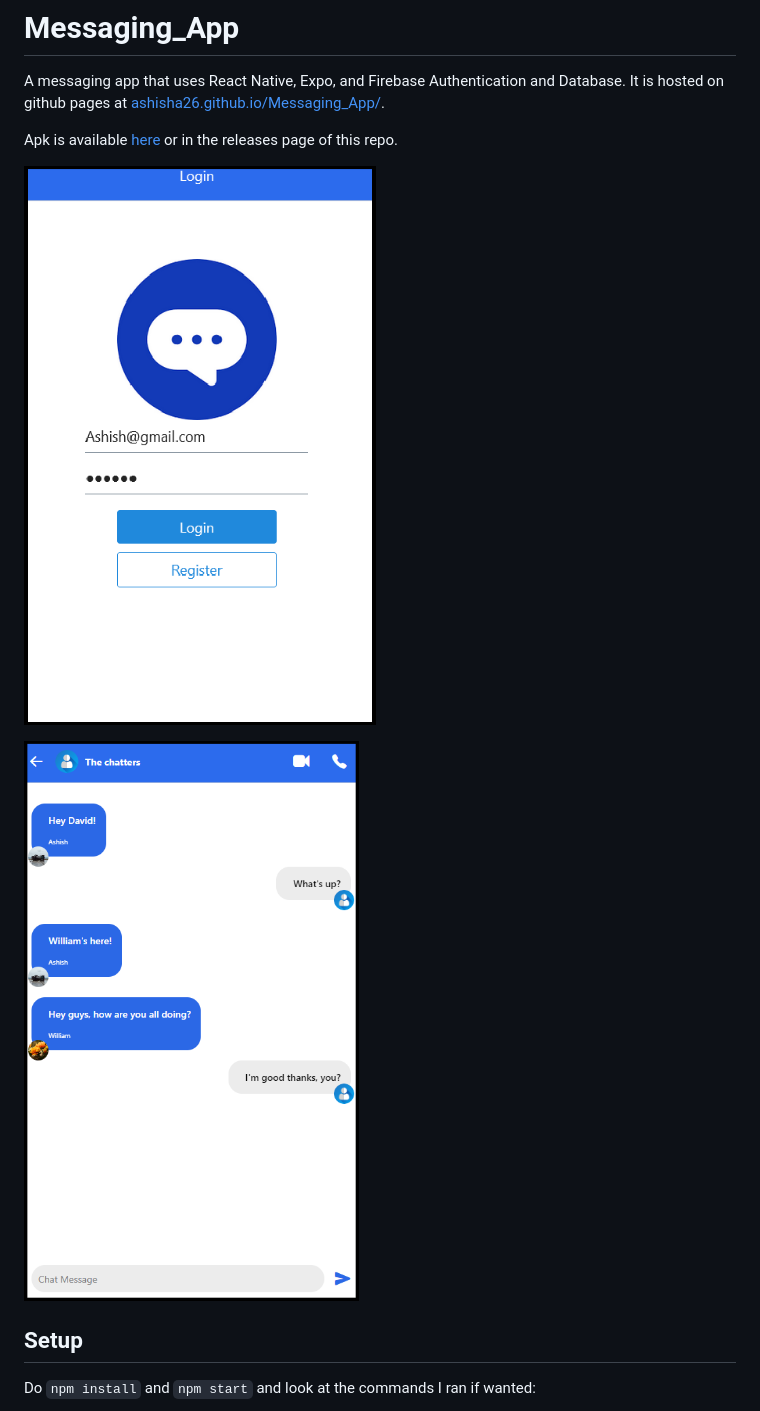
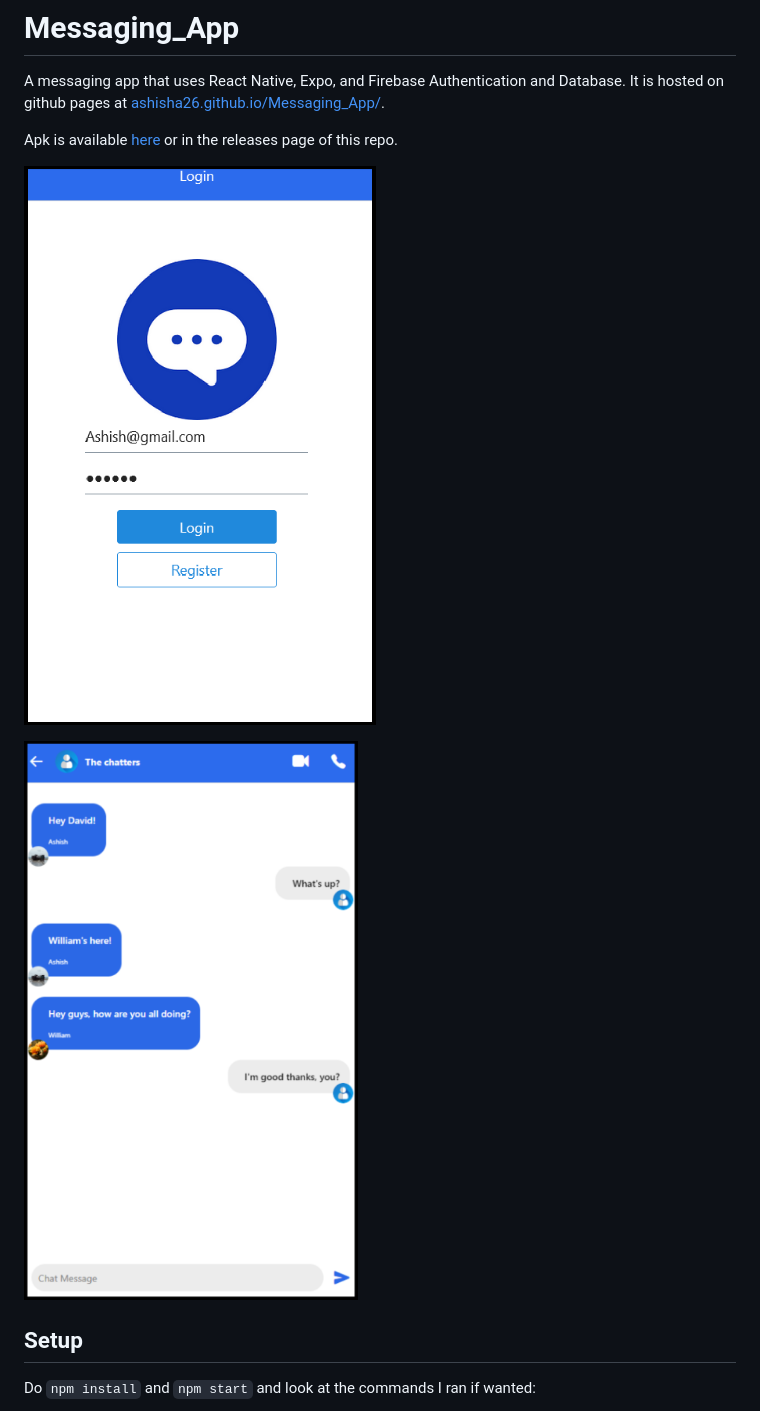
Before and after one commit to AshishA26/Messaging_App, a Markdown page: README.md, the part around the change. Drawn GitHub-style; pictures changed too: Images/2024-01-11_155752.png (deleted), Images/Image3.png (added).

Commit message:
Update pics

````diff
--- a/README.md
+++ b/README.md
@@ -3,9 +3,9 @@ A messaging app that uses React Native, Expo, and Firebase Authentication and Da
 
 Apk is available [here](https://expo.dev/artifacts/eas/2uEZAfpt1Y56tmVyGacosw.apk) or in the releases page of this repo.
 
-![Image1](./Images/Screenshot%202024-01-11%20at%2015-54-46%20Login.png)
+![Image1](./Images/Image1.png)
 
-![Image2](./Images/2024-01-11_155752.png)
+![Image2](./Images/Image3.png)
 
 ## Setup
 Do ```npm install``` and ```npm start``` and look at the commands I ran if wanted:
````
Also changed, not shown: Images/Image1.png (renamed from Images/Screenshot 2024-01-11 at 15-54-46 Login.png), Images/Image2.png (renamed from Images/Screenshot 2024-01-11 at 15-54-46 Login_NoBorder.png), Images/Image4.png (renamed from Images/2024-01-11_155752_NoBorder.png).
